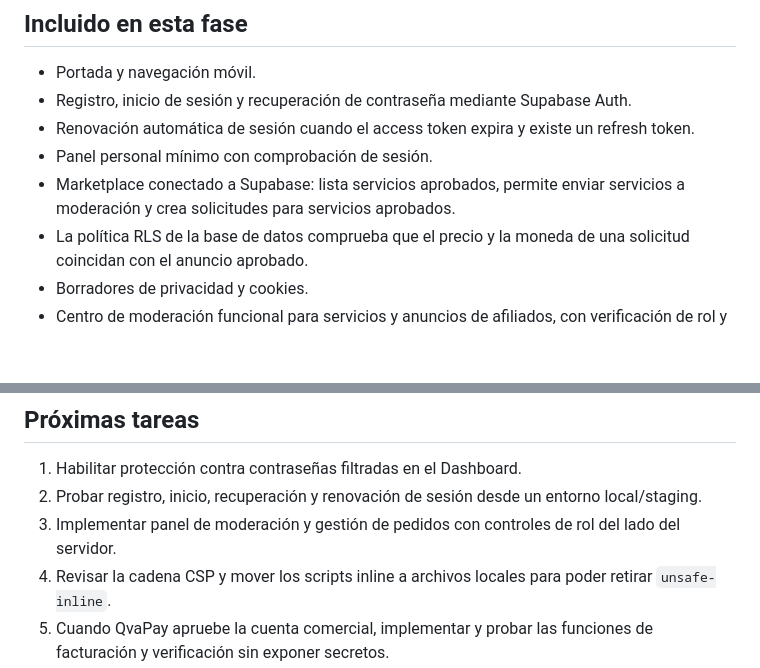
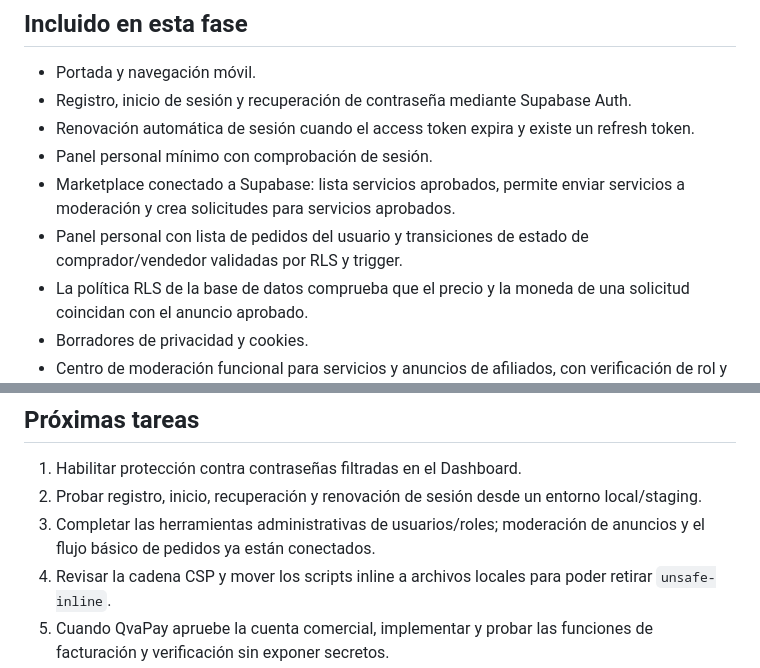
Before and after one commit to RobertDeva/Universo-Geek, a Markdown page: docs/ESTADO-DE-IMPLEMENTACION.md, 2 parts joined by grey strips. GitHub-like rendering; blank space fills up the shorter version.

Commit message:
docs: record working buyer/seller order workflow

```diff
--- a/docs/ESTADO-DE-IMPLEMENTACION.md
+++ b/docs/ESTADO-DE-IMPLEMENTACION.md
@@ -8,6 +8,7 @@ Esta rama contiene una base estática reconstruida con HTML, CSS y JavaScript na
 - Renovación automática de sesión cuando el access token expira y existe un refresh token.
 - Panel personal mínimo con comprobación de sesión.
 - Marketplace conectado a Supabase: lista servicios aprobados, permite enviar servicios a moderación y crea solicitudes para servicios aprobados.
+- Panel personal con lista de pedidos del usuario y transiciones de estado de comprador/vendedor validadas por RLS y trigger.
 - La política RLS de la base de datos comprueba que el precio y la moneda de una solicitud coincidan con el anuncio aprobado.
 - Borradores de privacidad y cookies.
 - Centro de moderación funcional para servicios y anuncios de afiliados, con verificación de rol y RPCs seguras que registran las decisiones en auditoría.
@@ -49,7 +50,7 @@ Esta rama contiene una base estática reconstruida con HTML, CSS y JavaScript na
 ## Próximas tareas
 1. Habilitar protección contra contraseñas filtradas en el Dashboard.
 2. Probar registro, inicio, recuperación y renovación de sesión desde un entorno local/staging.
-3. Implementar panel de moderación y gestión de pedidos con controles de rol del lado del servidor.
+3. Completar las herramientas administrativas de usuarios/roles; moderación de anuncios y el flujo básico de pedidos ya están conectados.
 4. Revisar la cadena CSP y mover los scripts inline a archivos locales para poder retirar `unsafe-inline`.
 5. Cuando QvaPay apruebe la cuenta comercial, implementar y probar las funciones de facturación y verificación sin exponer secretos.
 6. Completar datos legales/contacto y solo publicar con autorización expresa.
```
